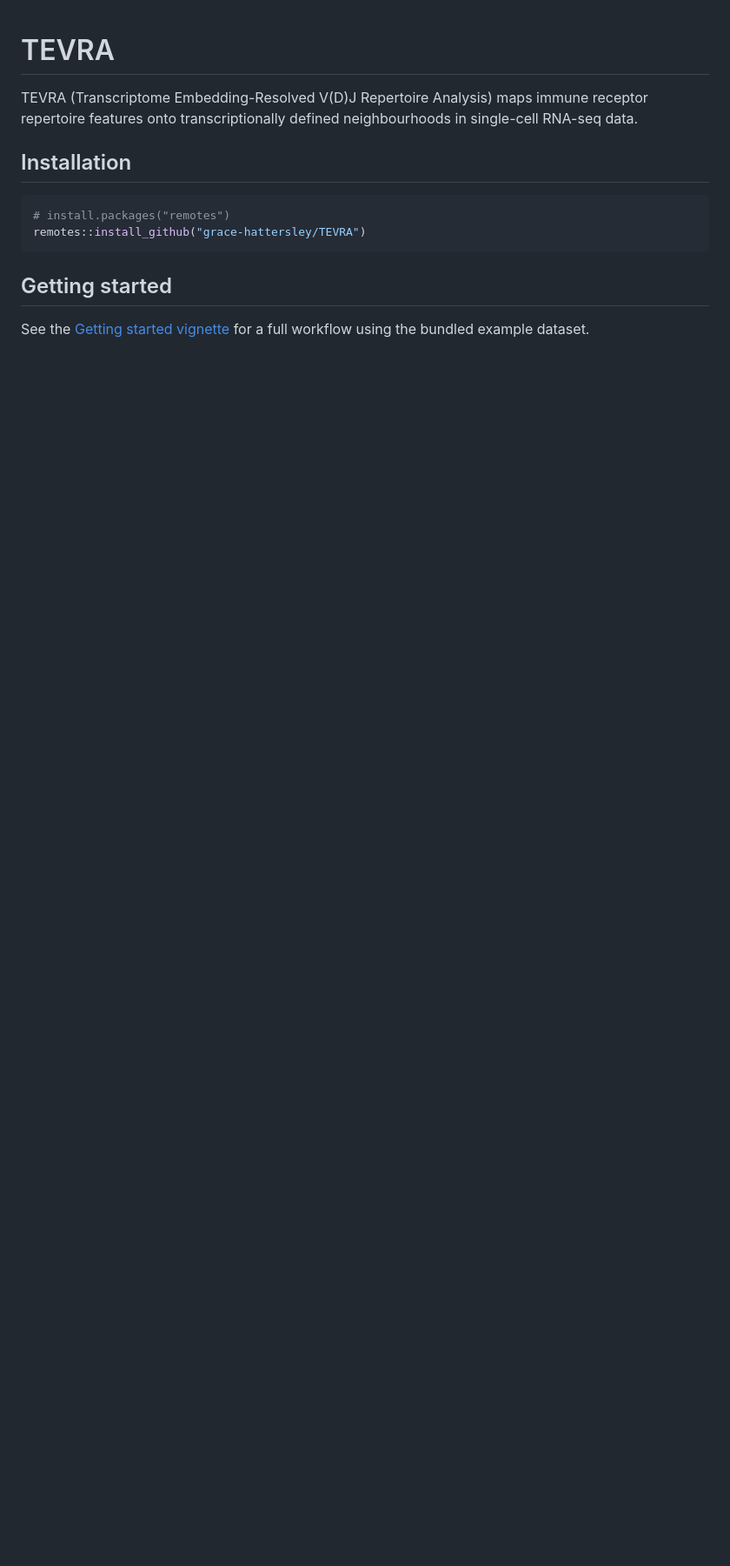
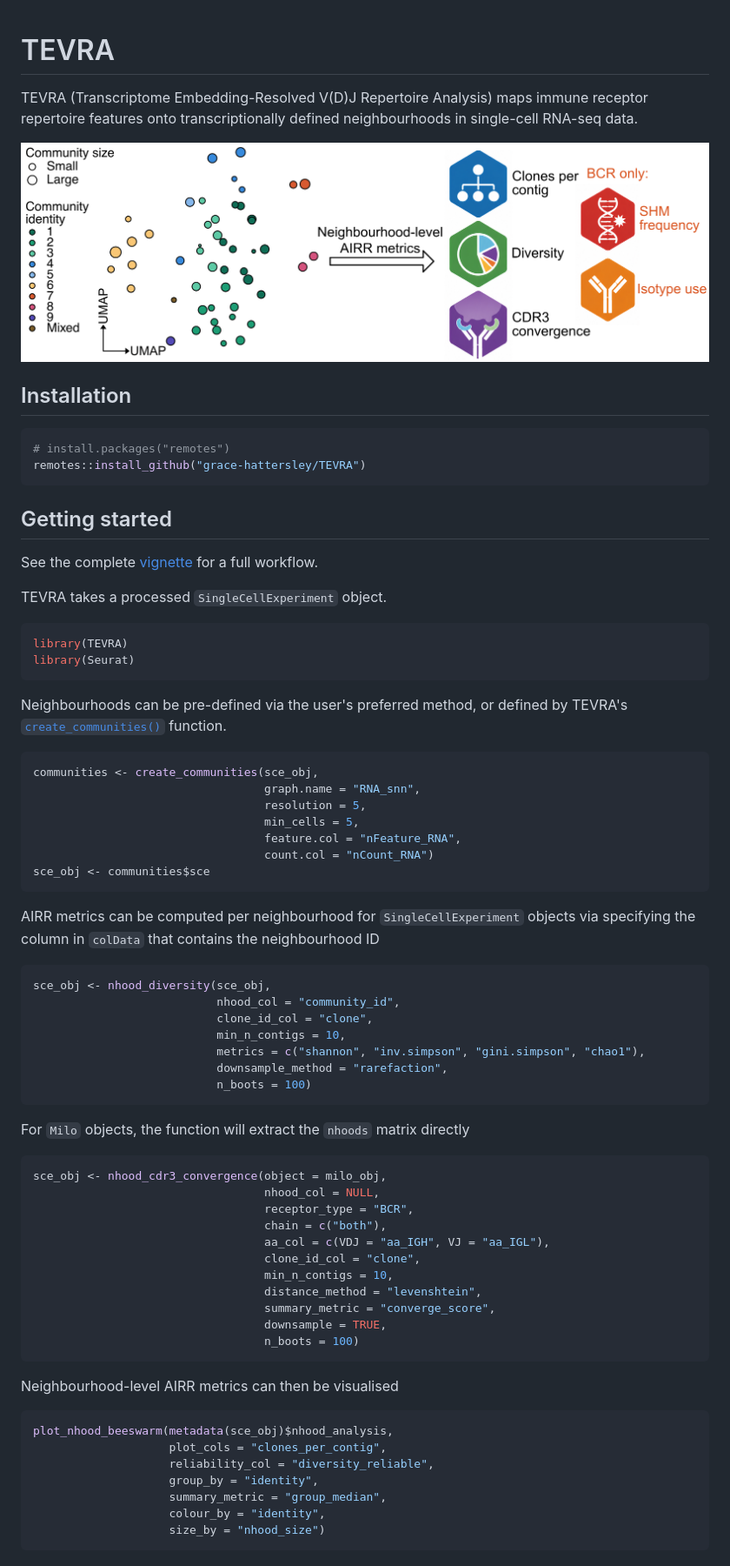
Before and after one commit to grace-hattersley/TEVRA, a Markdown page: README.md, the part around the change. Shown at 87% size. GitHub-like rendering; pictures changed too: man/figures/TEVRA_summary.png (added); blank space fills up the shorter version.

Commit message:
Update example data and documentation

````diff
--- a/README.md
+++ b/README.md
@@ -3,6 +3,8 @@
 TEVRA (Transcriptome Embedding-Resolved V(D)J Repertoire Analysis) maps
 immune receptor repertoire features onto transcriptionally defined
 neighbourhoods in single-cell RNA-seq data.
+
+![TEVRA summary](man/figures/TEVRA_summary.png)
 
 ## Installation
 
@@ -13,5 +15,66 @@ remotes::install_github("grace-hattersley/TEVRA")
 
 ## Getting started
 
-See the [Getting started vignette](https://grace-hattersley.github.io/TEVRA/articles/TEVRA.html)
-for a full workflow using the bundled example dataset.
+See the complete [vignette](https://grace-hattersley.github.io/TEVRA/articles/TEVRA.html)
+for a full workflow.
+
+TEVRA takes a processed `SingleCellExperiment` object.
+```r
+library(TEVRA)
+library(Seurat)
+```
+
+Neighbourhoods can be pre-defined via the user's preferred method, or defined
+by TEVRA's [`create_communities()`](https://grace-hattersley.github.io/TEVRA/reference/create_communities.html)
+function.
+
+```r
+communities <- create_communities(sce_obj,
+                                  graph.name = "RNA_snn",
+                                  resolution = 5,
+                                  min_cells = 5,
+                                  feature.col = "nFeature_RNA",
+                                  count.col = "nCount_RNA")
+sce_obj <- communities$sce
+```
+
+AIRR metrics can be computed per neighbourhood for `SingleCellExperiment` objects
+via specifying the column in `colData` that contains the neighbourhood ID
+
+```r
+sce_obj <- nhood_diversity(sce_obj,
+                           nhood_col = "community_id",
+                           clone_id_col = "clone",
+                           min_n_contigs = 10,
+                           metrics = c("shannon", "inv.simpson", "gini.simpson", "chao1"),
+                           downsample_method = "rarefaction",
+                           n_boots = 100)
+```
+
+For `Milo` objects, the function will extract the `nhoods` matrix directly
+
+```r
+sce_obj <- nhood_cdr3_convergence(object = milo_obj,
+                                  nhood_col = NULL,
+                                  receptor_type = "BCR",
+                                  chain = c("both"),
+                                  aa_col = c(VDJ = "aa_IGH", VJ = "aa_IGL"),
+                                  clone_id_col = "clone",
+                                  min_n_contigs = 10,
+                                  distance_method = "levenshtein",
+                                  summary_metric = "converge_score",
+                                  downsample = TRUE,
+                                  n_boots = 100)
+```
+
+Neighbourhood-level AIRR metrics can then be visualised
+
+```r
+plot_nhood_beeswarm(metadata(sce_obj)$nhood_analysis,
+                    plot_cols = "clones_per_contig",
+                    reliability_col = "diversity_reliable",
+                    group_by = "identity",
+                    summary_metric = "group_median",
+                    colour_by = "identity",
+                    size_by = "nhood_size")
+```
````
Also changed, not shown: 3 other files.
